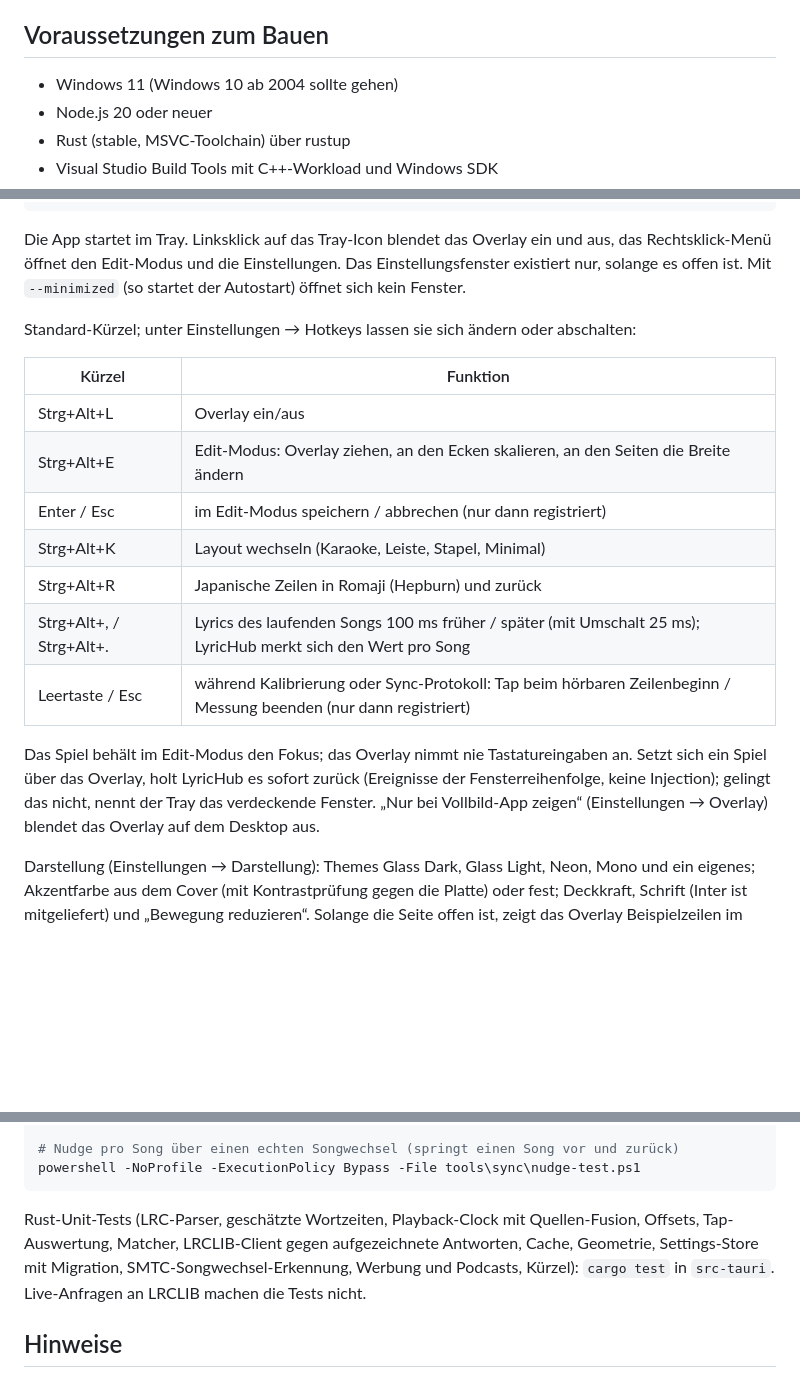
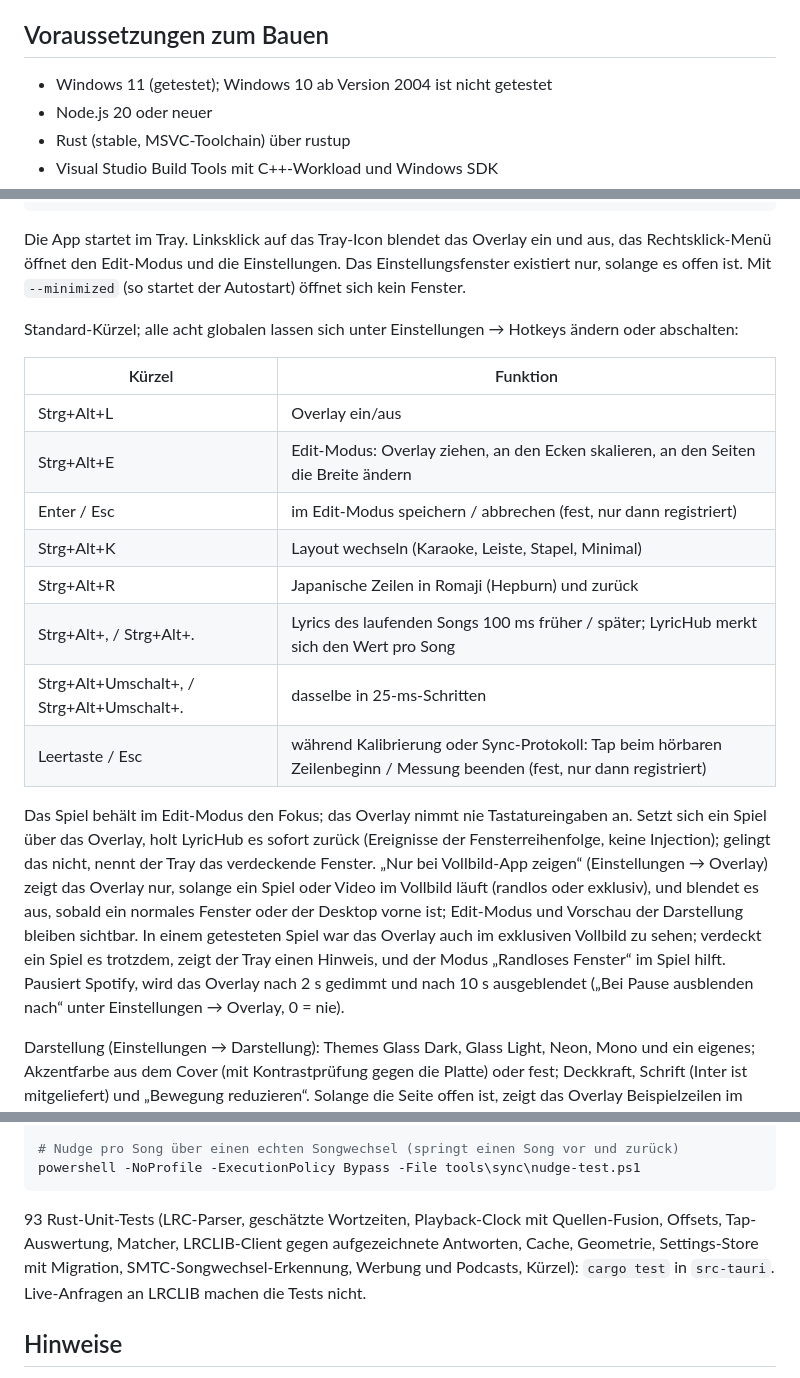
Before and after one commit to HeiligerHoly/LyricHub, a Markdown page: README.de.md, 3 parts joined by grey strips. Rendered like a GitHub page; blank space fills up the shorter version.

````diff
--- a/README.de.md
+++ b/README.de.md
@@ -32,7 +32,7 @@ Wer den fertigen Dateien nicht traut, kann alles selbst nachvollziehen oder nach
 
 ## Voraussetzungen zum Bauen
 
-- Windows 11 (Windows 10 ab 2004 sollte gehen)
+- Windows 11 (getestet); Windows 10 ab Version 2004 ist nicht getestet
 - Node.js 20 oder neuer
 - Rust (stable, MSVC-Toolchain) über rustup
 - Visual Studio Build Tools mit C++-Workload und Windows SDK
@@ -56,19 +56,20 @@ npx tauri build        # Release-Build und Installer (NSIS)
 
 Die App startet im Tray. Linksklick auf das Tray-Icon blendet das Overlay ein und aus, das Rechtsklick-Menü öffnet den Edit-Modus und die Einstellungen. Das Einstellungsfenster existiert nur, solange es offen ist. Mit `--minimized` (so startet der Autostart) öffnet sich kein Fenster.
 
-Standard-Kürzel; unter Einstellungen → Hotkeys lassen sie sich ändern oder abschalten:
+Standard-Kürzel; alle acht globalen lassen sich unter Einstellungen → Hotkeys ändern oder abschalten:
 
 | Kürzel | Funktion |
 |---|---|
 | Strg+Alt+L | Overlay ein/aus |
 | Strg+Alt+E | Edit-Modus: Overlay ziehen, an den Ecken skalieren, an den Seiten die Breite ändern |
-| Enter / Esc | im Edit-Modus speichern / abbrechen (nur dann registriert) |
+| Enter / Esc | im Edit-Modus speichern / abbrechen (fest, nur dann registriert) |
 | Strg+Alt+K | Layout wechseln (Karaoke, Leiste, Stapel, Minimal) |
 | Strg+Alt+R | Japanische Zeilen in Romaji (Hepburn) und zurück |
-| Strg+Alt+, / Strg+Alt+. | Lyrics des laufenden Songs 100 ms früher / später (mit Umschalt 25 ms); LyricHub merkt sich den Wert pro Song |
-| Leertaste / Esc | während Kalibrierung oder Sync-Protokoll: Tap beim hörbaren Zeilenbeginn / Messung beenden (nur dann registriert) |
+| Strg+Alt+, / Strg+Alt+. | Lyrics des laufenden Songs 100 ms früher / später; LyricHub merkt sich den Wert pro Song |
+| Strg+Alt+Umschalt+, / Strg+Alt+Umschalt+. | dasselbe in 25-ms-Schritten |
+| Leertaste / Esc | während Kalibrierung oder Sync-Protokoll: Tap beim hörbaren Zeilenbeginn / Messung beenden (fest, nur dann registriert) |
 
-Das Spiel behält im Edit-Modus den Fokus; das Overlay nimmt nie Tastatureingaben an. Setzt sich ein Spiel über das Overlay, holt LyricHub es sofort zurück (Ereignisse der Fensterreihenfolge, keine Injection); gelingt das nicht, nennt der Tray das verdeckende Fenster. „Nur bei Vollbild-App zeigen“ (Einstellungen → Overlay) blendet das Overlay auf dem Desktop aus.
+Das Spiel behält im Edit-Modus den Fokus; das Overlay nimmt nie Tastatureingaben an. Setzt sich ein Spiel über das Overlay, holt LyricHub es sofort zurück (Ereignisse der Fensterreihenfolge, keine Injection); gelingt das nicht, nennt der Tray das verdeckende Fenster. „Nur bei Vollbild-App zeigen“ (Einstellungen → Overlay) zeigt das Overlay nur, solange ein Spiel oder Video im Vollbild läuft (randlos oder exklusiv), und blendet es aus, sobald ein normales Fenster oder der Desktop vorne ist; Edit-Modus und Vorschau der Darstellung bleiben sichtbar. In einem getesteten Spiel war das Overlay auch im exklusiven Vollbild zu sehen; verdeckt ein Spiel es trotzdem, zeigt der Tray einen Hinweis, und der Modus „Randloses Fenster“ im Spiel hilft. Pausiert Spotify, wird das Overlay nach 2 s gedimmt und nach 10 s ausgeblendet („Bei Pause ausblenden nach“ unter Einstellungen → Overlay, 0 = nie).
 
 Darstellung (Einstellungen → Darstellung): Themes Glass Dark, Glass Light, Neon, Mono und ein eigenes; Akzentfarbe aus dem Cover (mit Kontrastprüfung gegen die Platte) oder fest; Deckkraft, Schrift (Inter ist mitgeliefert) und „Bewegung reduzieren“. Solange die Seite offen ist, zeigt das Overlay Beispielzeilen im gewählten Look. Die Sprache (System, Deutsch, Englisch) steht unter Verhalten.
 
@@ -106,7 +107,7 @@ powershell -NoProfile -ExecutionPolicy Bypass -File tools\sync\seek-test.ps1 -Co
 powershell -NoProfile -ExecutionPolicy Bypass -File tools\sync\nudge-test.ps1
 ```
 
-Rust-Unit-Tests (LRC-Parser, geschätzte Wortzeiten, Playback-Clock mit Quellen-Fusion, Offsets, Tap-Auswertung, Matcher, LRCLIB-Client gegen aufgezeichnete Antworten, Cache, Geometrie, Settings-Store mit Migration, SMTC-Songwechsel-Erkennung, Werbung und Podcasts, Kürzel): `cargo test` in `src-tauri`. Live-Anfragen an LRCLIB machen die Tests nicht.
+93 Rust-Unit-Tests (LRC-Parser, geschätzte Wortzeiten, Playback-Clock mit Quellen-Fusion, Offsets, Tap-Auswertung, Matcher, LRCLIB-Client gegen aufgezeichnete Antworten, Cache, Geometrie, Settings-Store mit Migration, SMTC-Songwechsel-Erkennung, Werbung und Podcasts, Kürzel): `cargo test` in `src-tauri`. Live-Anfragen an LRCLIB machen die Tests nicht.
 
 ## Hinweise
 
````
Also changed, not shown: README.md (+8 -7 lines).
